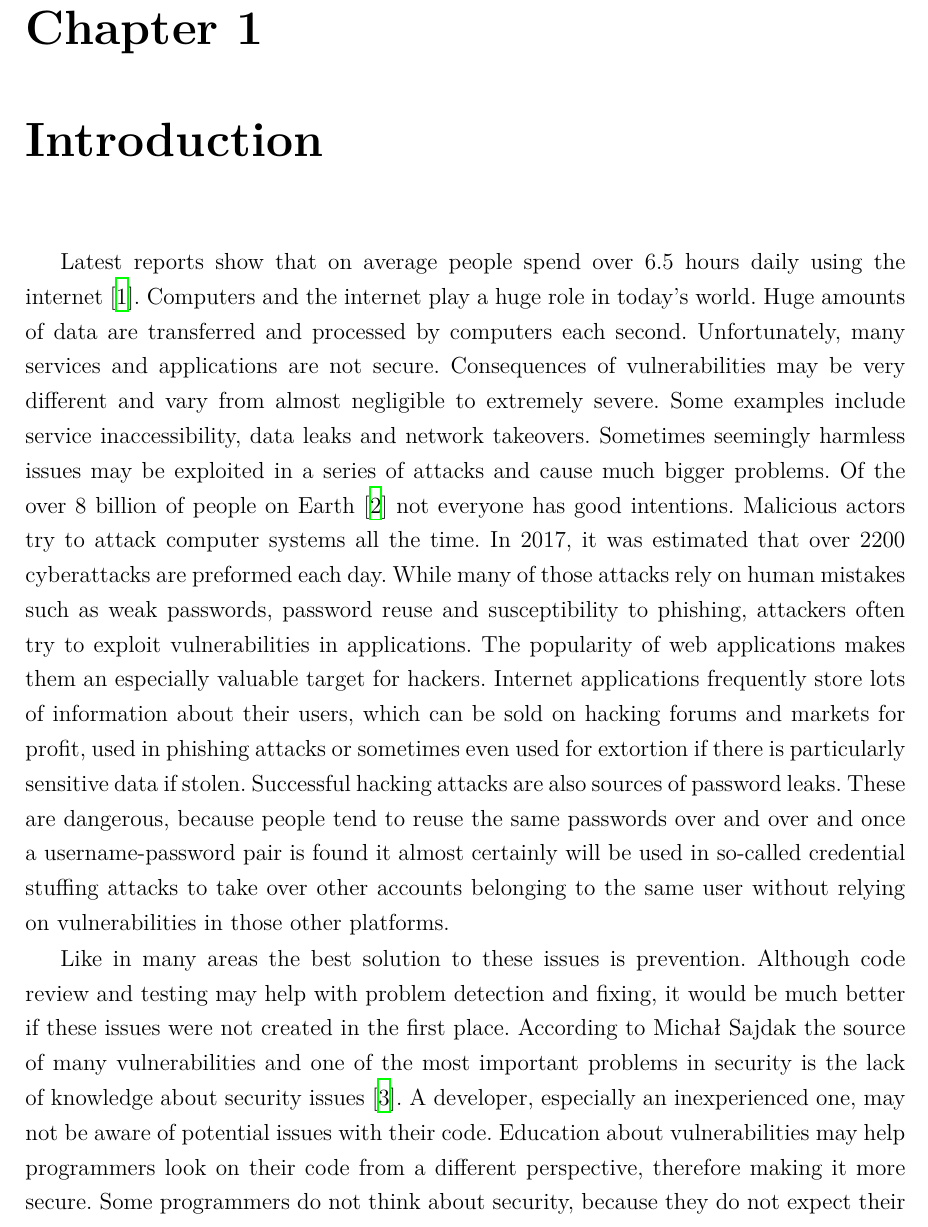
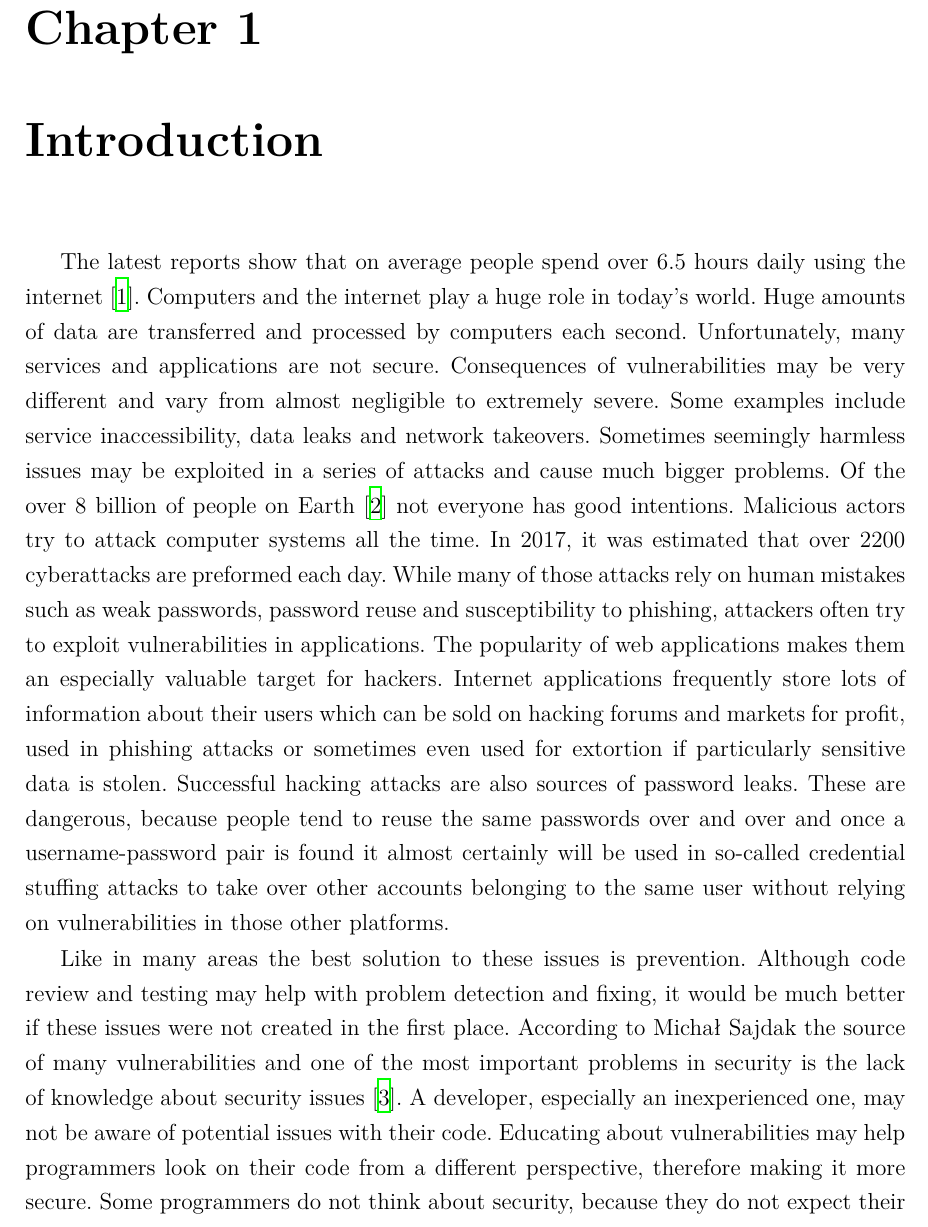
Before and after one commit to krzysdz/inz-doc, a LaTeX thesis (main.tex, which reads chapters/01.tex): part of page 9 of 90, cut so that both start at the same text. Compiled offline with XeLaTeX; a missing font is replaced by an installed copy or a similar font.

Commit message:
Fix typos in introduction

```diff
--- a/chapters/01.tex
+++ b/chapters/01.tex
@@ -1,8 +1,8 @@
 \chapter{Introduction}
 
-Latest reports show that on average people spend over 6.5 hours daily using the internet \cite{bib:digital-2023}. Computers and the internet play a huge role in today's world. Huge amounts of data are transferred and processed by computers each second. Unfortunately, many services and applications are not secure. Consequences of vulnerabilities may be very different and vary from almost negligible to extremely severe. Some examples include service inaccessibility, data leaks and network takeovers. Sometimes seemingly harmless issues may be exploited in a series of attacks and cause much bigger problems. Of the over 8 billion of people on Earth \cite{bib:UN-8B-population} not everyone has good intentions. Malicious actors try to attack computer systems all the time. In 2017, it was estimated that over 2200 cyberattacks are preformed each day. While many of those attacks rely on human mistakes such as weak passwords, password reuse and susceptibility to phishing, attackers often try to exploit vulnerabilities in applications. The popularity of web applications makes them an especially valuable target for hackers. Internet applications frequently store lots of information about their users, which can be sold on hacking forums and markets for profit, used in phishing attacks or sometimes even used for extortion if there is particularly sensitive data if stolen. Successful hacking attacks are also sources of password leaks. These are dangerous, because people tend to reuse the same passwords over and over and once a username-password pair is found it almost certainly will be used in so-called credential stuffing attacks to take over other accounts belonging to the same user without relying on vulnerabilities in those other platforms.
+The latest reports show that on average people spend over 6.5 hours daily using the internet \cite{bib:digital-2023}. Computers and the internet play a huge role in today's world. Huge amounts of data are transferred and processed by computers each second. Unfortunately, many services and applications are not secure. Consequences of vulnerabilities may be very different and vary from almost negligible to extremely severe. Some examples include service inaccessibility, data leaks and network takeovers. Sometimes seemingly harmless issues may be exploited in a series of attacks and cause much bigger problems. Of the over 8 billion of people on Earth \cite{bib:UN-8B-population} not everyone has good intentions. Malicious actors try to attack computer systems all the time. In 2017, it was estimated that over 2200 cyberattacks are preformed each day. While many of those attacks rely on human mistakes such as weak passwords, password reuse and susceptibility to phishing, attackers often try to exploit vulnerabilities in applications. The popularity of web applications makes them an especially valuable target for hackers. Internet applications frequently store lots of information about their users which can be sold on hacking forums and markets for profit, used in phishing attacks or sometimes even used for extortion if particularly sensitive data is stolen. Successful hacking attacks are also sources of password leaks. These are dangerous, because people tend to reuse the same passwords over and over and once a username-password pair is found it almost certainly will be used in so-called credential stuffing attacks to take over other accounts belonging to the same user without relying on vulnerabilities in those other platforms.
 
-Like in many areas the best solution to these issues is prevention. Although code review and testing may help with problem detection and fixing, it would be much better if these issues were not created in the first place. According to Michał Sajdak the source of many vulnerabilities and one of the most important problems in security is the lack of knowledge about security issues \cite{bib:securitum-wstep}. A developer, especially an inexperienced one, may not be aware of potential issues with their code. Education about vulnerabilities may help programmers look on their code from a different perspective, therefore making it more secure. Some programmers do not think about security, because they do not expect their applications to be ever attacked. They may sometimes consider hacking almost a form of magic, because they have never tried it themselves. It is important to raise awareness of such people about cybersecurity, exploitation approaches, vulnerability types and their prevention. Sometimes old tutorials are responsible for developers repeating vulnerable code patterns in their own projects, because they do not have better sources. A popular example of this problem in the world of web applications is usage of \texttt{Element.innerHTML}, which was used in older but still popular tutorials, despite often being the source of XSS vulnerabilities. To counteract this problem educational materials informing about these problems should be available on the internet and taught during programming classes and courses.
+Like in many areas the best solution to these issues is prevention. Although code review and testing may help with problem detection and fixing, it would be much better if these issues were not created in the first place. According to Michał Sajdak the source of many vulnerabilities and one of the most important problems in security is the lack of knowledge about security issues \cite{bib:securitum-wstep}. A developer, especially an inexperienced one, may not be aware of potential issues with their code. Educating about vulnerabilities may help programmers look on their code from a different perspective, therefore making it more secure. Some programmers do not think about security, because they do not expect their applications to be ever attacked. They may sometimes consider hacking almost a form of magic, because they have never tried it themselves. It is important to raise awareness of such people about cybersecurity, exploitation approaches, vulnerability types and their prevention. Sometimes old tutorials are responsible for developers repeating vulnerable code patterns in their own projects, because they do not have better sources. A popular example of this problem in the world of web applications is usage of \texttt{Element.innerHTML}, which was used in older but still popular tutorials, despite often being the source of XSS vulnerabilities. To counteract this problem educational materials informing about these problems should be available on the internet and taught during programming classes and courses.
 
 The aim of the thesis is creating a free and open-source system useful for teaching cybersecurity that could be used by anyone. The system is intended to utilize Capture The Flag (CTF) challenges for demonstrating the vulnerabilities. This is a popular challenge type requiring the user to exploit a security issue and find a hidden flag. This approach was chosen, because such challenges are usually very engaging and introduce gamification to the process of education, therefore making it more effective. Besides offering CTF challenges the system should be able to show descriptions of vulnerabilities, why those issues exist, what may be the possible consequences and how the dangerous code patterns can be avoided. Additionally, the platform is expected to offer quizzes, which can be used to verify also some knowledge of the theory. As an educational tool it is supposed to be easy to use for the students or other users and should support a system of hints.
 
```
Also changed, not shown: main.pdf.
